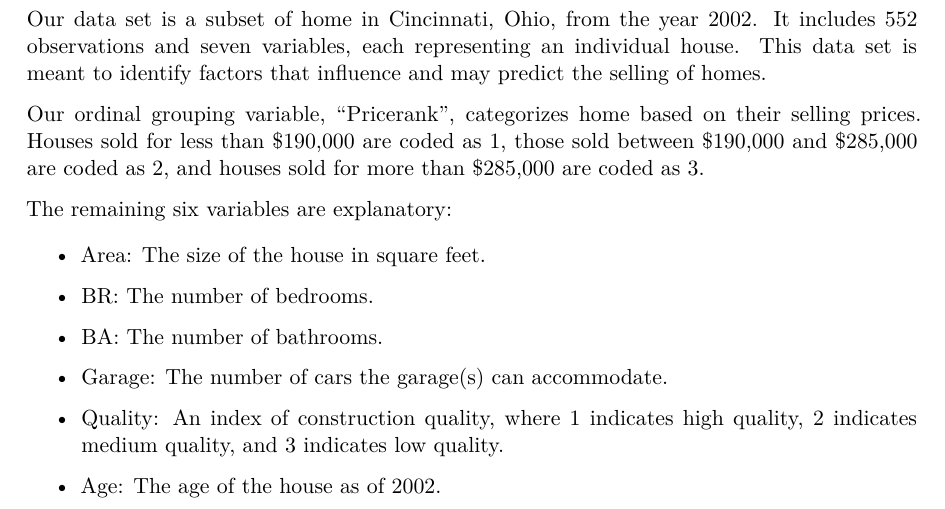
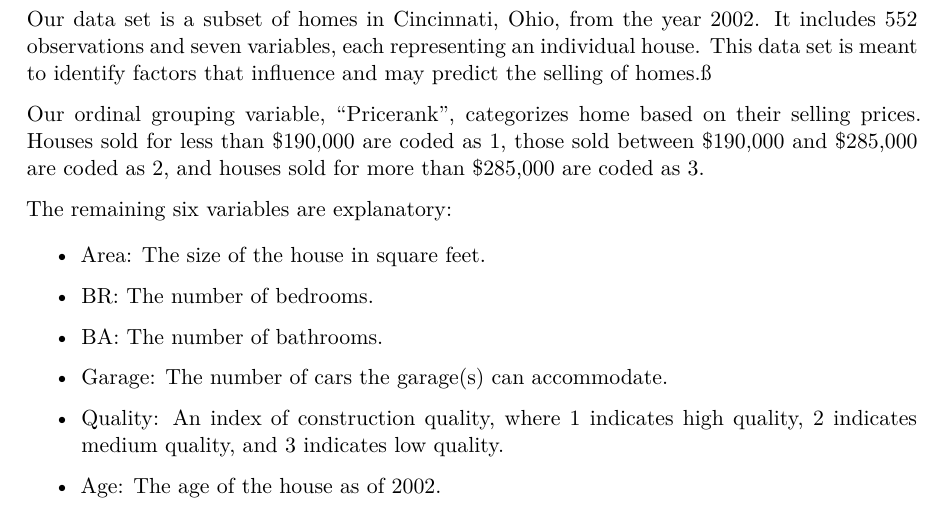
Before and after one commit to sumanth2122/429FinalProject, a Quarto document (final_project.qmd): part of page 2 of 16, cut so that both start at the same text. The pictures show the output file final_project.pdf that the author committed with the source.

Commit message:
revisions 1

```diff
--- a/final_project.qmd
+++ b/final_project.qmd
@@ -35,7 +35,7 @@ cincy <- read_csv(here("data", "cincy.csv")) |>
 
 ## Introduction
 
-Our data set is a subset of home in Cincinnati, Ohio, from the year 2002. It includes 552 observations and seven variables, each representing an individual house. This data set is meant to identify factors that influence and may predict the selling of homes.
+Our data set is a subset of homes in Cincinnati, Ohio, from the year 2002. It includes 552 observations and seven variables, each representing an individual house. This data set is meant to identify factors that influence and may predict the selling of homes.ß
 
 Our ordinal grouping variable, "Pricerank", categorizes home based on their selling prices. Houses sold for less than \$190,000 are coded as 1, those sold between \$190,000 and \$285,000 are coded as 2, and houses sold for more than \$285,000 are coded as 3.
 
```
Also changed, not shown: STAT419GROUP4.pdf (added), final_project.pdf, final_project.tex (added), final_project_files/figure-pdf/unnamed-chunk-1-1.pdf (added), final_project_files/figure-pdf/unnamed-chunk-12-1.pdf (added), final_project_files/figure-pdf/unnamed-chunk-16-1.pdf (added), final_project_files/figure-pdf/unnamed-chunk-22-1.pdf (added), final_project_files/figure-pdf/unnamed-chunk-24-1.pdf (added), final_project_files/figure-pdf/unnamed-chunk-26-1.pdf (added), final_project_files/figure-pdf/unnamed-chunk-28-1.pdf (added), final_project_files/figure-pdf/unnamed-chunk-3-1.pdf (added), final_project_files/figure-pdf/unnamed-chunk-30-1.pdf (added), final_project_files/figure-pdf/unnamed-chunk-33-1.pdf (added), final_project_files/figure-pdf/unnamed-chunk-37-1.pdf (added), 3 more files, 2 other files.
